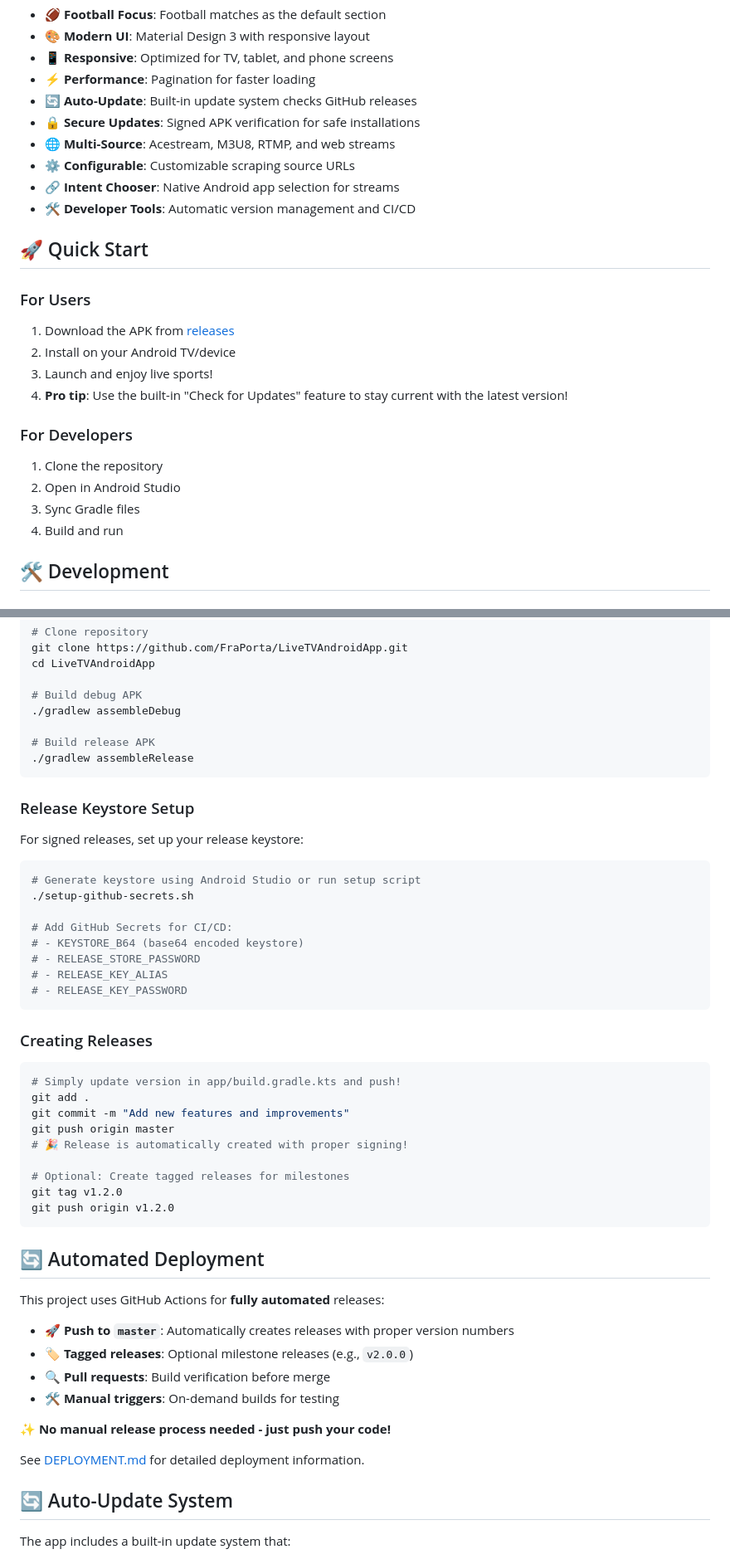
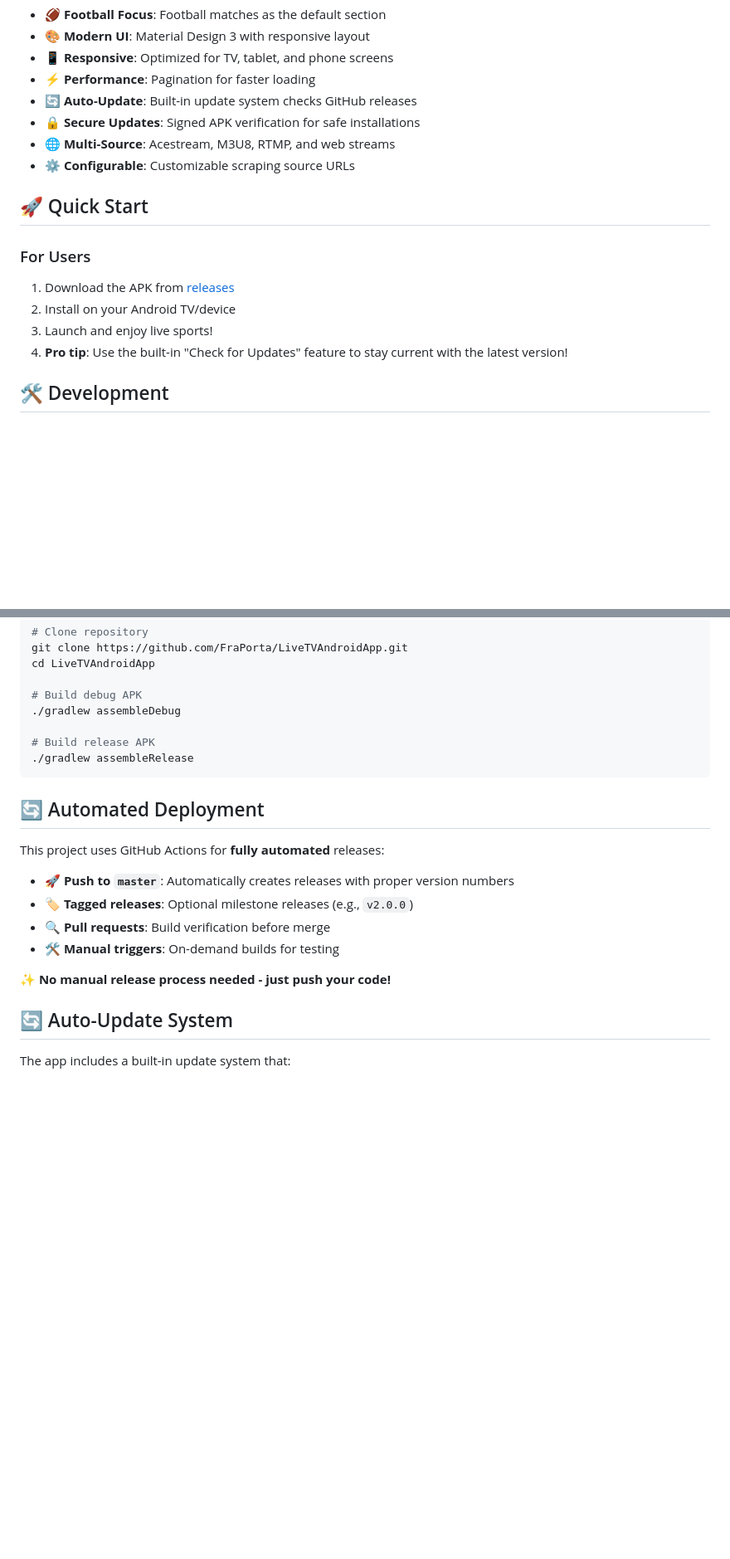
Before and after one commit to FraPorta/LiveTVAndroidApp, a Markdown page: README.md, 2 parts joined by grey strips. Shown at 83% size. Drawn GitHub-style; blank space fills up the shorter version.

````diff
--- a/README.md
+++ b/README.md
@@ -36,8 +31,6 @@ A modern Android TV app for streaming live sports with a focus on football match
 - **🔒 Secure Updates**: Signed APK verification for safe installations
 - **🌐 Multi-Source**: Acestream, M3U8, RTMP, and web streams
 - **⚙️ Configurable**: Customizable scraping source URLs
-- **🔗 Intent Chooser**: Native Android app selection for streams
-- **🛠️ Developer Tools**: Automatic version management and CI/CD
 
 ## 🚀 Quick Start
 
@@ -46,12 +39,6 @@ A modern Android TV app for streaming live sports with a focus on football match
 2. Install on your Android TV/device
 3. Launch and enjoy live sports!
 4. **Pro tip**: Use the built-in "Check for Updates" feature to stay current with the latest version!
-
-### For Developers
-1. Clone the repository
-2. Open in Android Studio
-3. Sync Gradle files
-4. Build and run
 
 ## 🛠️ Development
 
@@ -74,33 +61,6 @@ cd LiveTVAndroidApp
 ./gradlew assembleRelease
 ```
 
-### Release Keystore Setup
-For signed releases, set up your release keystore:
-
-```bash
-# Generate keystore using Android Studio or run setup script
-./setup-github-secrets.sh
-
-# Add GitHub Secrets for CI/CD:
-# - KEYSTORE_B64 (base64 encoded keystore)
-# - RELEASE_STORE_PASSWORD
-# - RELEASE_KEY_ALIAS
-# - RELEASE_KEY_PASSWORD
-```
-
-### Creating Releases
-```bash
-# Simply update version in app/build.gradle.kts and push!
-git add .
-git commit -m "Add new features and improvements"
-git push origin master
-# 🎉 Release is automatically created with proper signing!
-
-# Optional: Create tagged releases for milestones
-git tag v1.2.0
-git push origin v1.2.0
-```
-
 ## 🔄 Automated Deployment
 
 This project uses GitHub Actions for **fully automated** releases:
@@ -111,8 +71,6 @@ This project uses GitHub Actions for **fully automated** releases:
 - **🛠️ Manual triggers**: On-demand builds for testing
 
 **✨ No manual release process needed - just push your code!**
-
-See [DEPLOYMENT.md](DEPLOYMENT.md) for detailed deployment information.
 
 ## 🔄 Auto-Update System
 
````
Also changed, not shown: other parts of README.md (+3 -8 lines), docs/Screenshot_20250915_175717_LiveTV.jpg (deleted), docs/Screenshot_20250915_180337.png (deleted), docs/Screenshot_20251003_112557.png (added), 4 other files.
